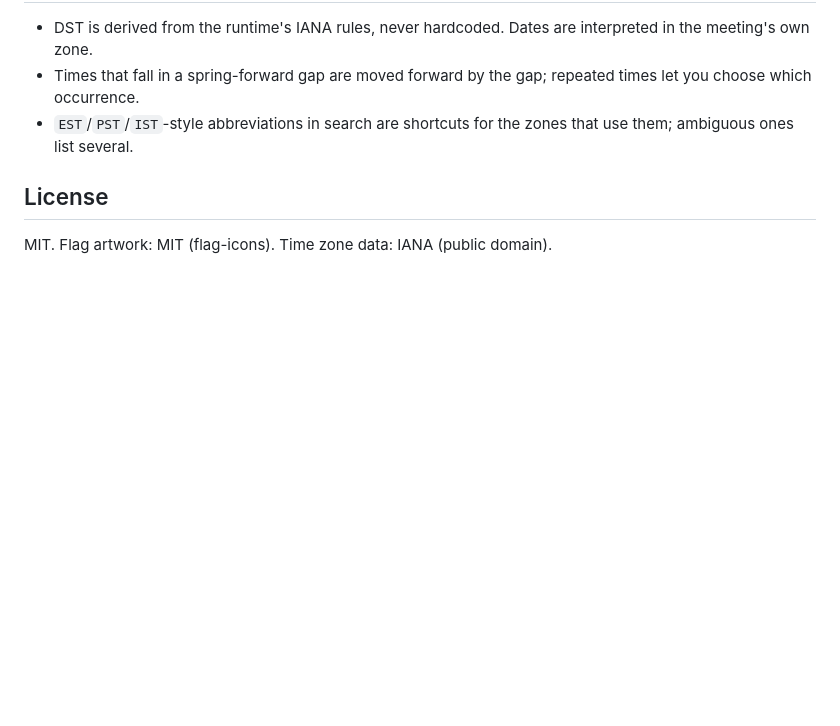
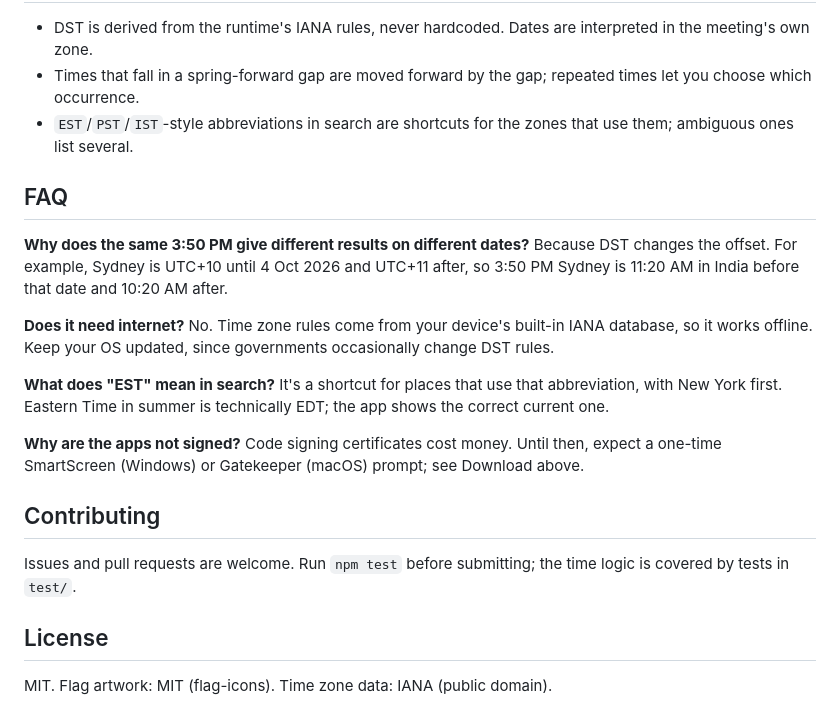
Before and after one commit to shahtijani/TimeRight, a Markdown page: README.md, the part around one of its changes. Rendered like a GitHub page; blank space fills up the shorter version.

```diff
--- a/README.md
+++ b/README.md
@@ -57,5 +74,17 @@ The `renderer/` folder is a plain static site (no build step). `.github/workflow
 - Times that fall in a spring-forward gap are moved forward by the gap; repeated times let you choose which occurrence.
 - `EST`/`PST`/`IST`-style abbreviations in search are shortcuts for the zones that use them; ambiguous ones list several.
 
+## FAQ
+**Why does the same 3:50 PM give different results on different dates?** Because DST changes the offset. For example, Sydney is UTC+10 until 4 Oct 2026 and UTC+11 after, so 3:50 PM Sydney is 11:20 AM in India before that date and 10:20 AM after.
+
+**Does it need internet?** No. Time zone rules come from your device's built-in IANA database, so it works offline. Keep your OS updated, since governments occasionally change DST rules.
+
+**What does "EST" mean in search?** It's a shortcut for places that use that abbreviation, with New York first. Eastern Time in summer is technically EDT; the app shows the correct current one.
+
+**Why are the apps not signed?** Code signing certificates cost money. Until then, expect a one-time SmartScreen (Windows) or Gatekeeper (macOS) prompt; see Download above.
+
+## Contributing
+Issues and pull requests are welcome. Run `npm test` before submitting; the time logic is covered by tests in `test/`.
+
 ## License
 MIT. Flag artwork: MIT (flag-icons). Time zone data: IANA (public domain).
```
Also changed, not shown: other parts of README.md (+23 -6 lines), docs/screenshot-home.png (added), docs/screenshot-planner.png (added), 6 other files.
